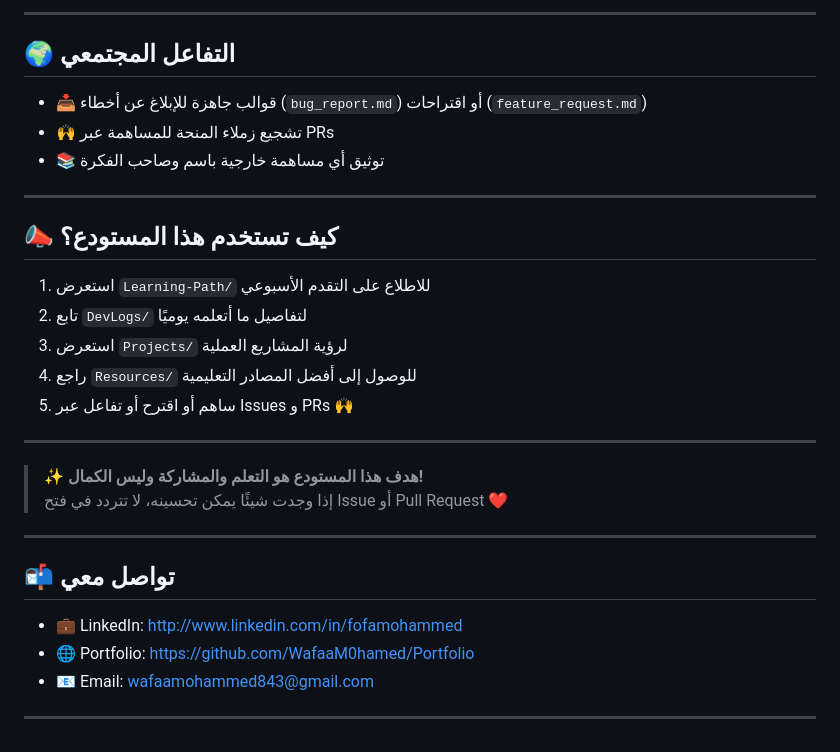
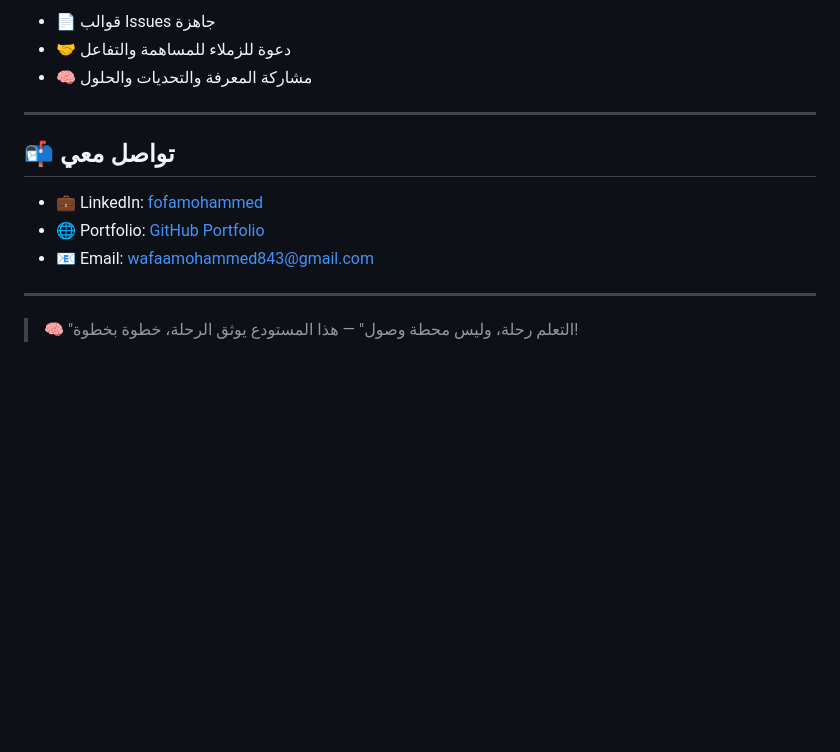
Before and after one commit to WafaaM0hamed/DEPI-FullStack-DotNet-Journey, a Markdown page: README.md, the part around one of its changes. Drawn GitHub-style; blank space fills up the shorter version.

```diff
--- a/README.md
+++ b/README.md
@@ -145,32 +114,15 @@ DEPI-FullStack-DotNet-Journey/
----
-
-## 🌍 التفاعل المجتمعي
-
-- 📥 قوالب جاهزة للإبلاغ عن أخطاء (`bug_report.md`) أو اقتراحات (`feature_request.md`)
-- 🙌 تشجيع زملاء المنحة للمساهمة عبر PRs
-- 📚 توثيق أي مساهمة خارجية باسم وصاحب الفكرة
-
----
-
-## 📣 كيف تستخدم هذا المستودع؟
-
-1. استعرض `Learning-Path/` للاطلاع على التقدم الأسبوعي
-2. تابع `DevLogs/` لتفاصيل ما أتعلمه يوميًا
-3. استعرض `Projects/` لرؤية المشاريع العملية
-4. راجع `Resources/` للوصول إلى أفضل المصادر التعليمية
-5. ساهم أو اقترح أو تفاعل عبر Issues و PRs 🙌
-
----
-
-> ✨ **هدف هذا المستودع هو التعلم والمشاركة وليس الكمال!**
-> إذا وجدت شيئًا يمكن تحسينه، لا تتردد في فتح Issue أو Pull Request ❤️
+- 📄 قوالب Issues جاهزة
+- 🤝 دعوة للزملاء للمساهمة والتفاعل
+- 🧠 مشاركة المعرفة والتحديات والحلول
 
 ---
 
 ## 📬 تواصل معي
 
-- 💼 LinkedIn: [http://www.linkedin.com/in/fofamohammed](http://www.linkedin.com/in/fofamohammed)
-- 🌐 Portfolio: [https://github.com/WafaaM0hamed/Portfolio](https://github.com/WafaaM0hamed/Portfolio)
+- 💼 LinkedIn: [fofamohammed](http://www.linkedin.com/in/fofamohammed)
+- 🌐 Portfolio: [GitHub Portfolio](https://github.com/WafaaM0hamed/Portfolio)
 - 📧 Email: [wafaamohammed843@gmail.com](mailto:wafaamohammed843@gmail.com)
 
 ---
+
+> 🧠 "التعلم رحلة، وليس محطة وصول" — هذا المستودع يوثق الرحلة، خطوة بخطوة!
```
Also changed, not shown: other parts of README.md (+75 -106 lines).
